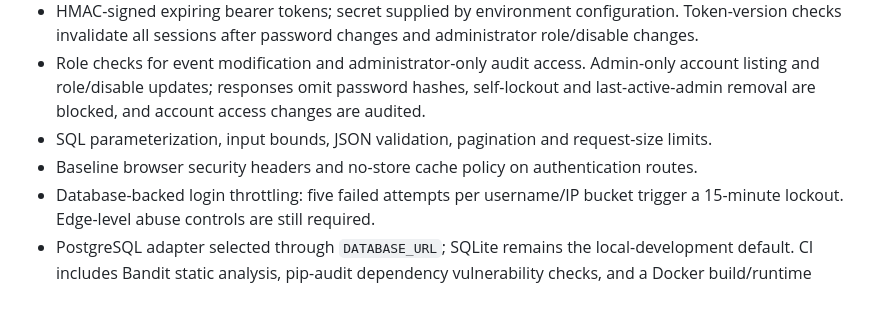
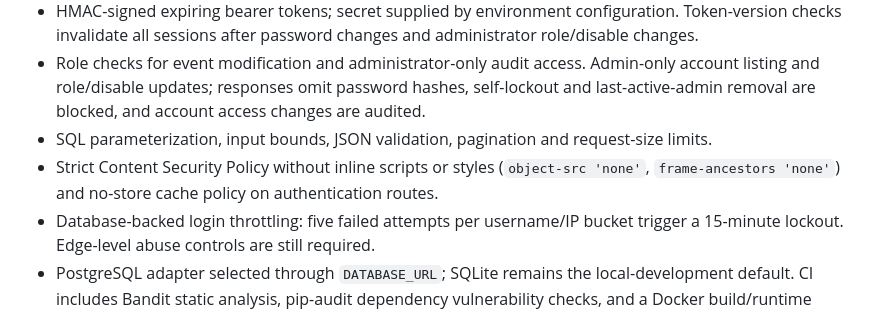
Before and after one commit to yobi369/cybersecAI, a Markdown page: SECURITY.md, the part around the change. Rendered like a GitHub page.

Commit message:
Document strict content security policy

```diff
--- a/SECURITY.md
+++ b/SECURITY.md
@@ -12,7 +12,7 @@ Use GitHub private vulnerability reporting if enabled, or contact the maintainer
 - HMAC-signed expiring bearer tokens; secret supplied by environment configuration. Token-version checks invalidate all sessions after password changes and administrator role/disable changes.
 - Role checks for event modification and administrator-only audit access. Admin-only account listing and role/disable updates; responses omit password hashes, self-lockout and last-active-admin removal are blocked, and account access changes are audited.
 - SQL parameterization, input bounds, JSON validation, pagination and request-size limits.
-- Baseline browser security headers and no-store cache policy on authentication routes.
+- Strict Content Security Policy without inline scripts or styles (`object-src 'none'`, `frame-ancestors 'none'`) and no-store cache policy on authentication routes.
 - Database-backed login throttling: five failed attempts per username/IP bucket trigger a 15-minute lockout. Edge-level abuse controls are still required.
 - PostgreSQL adapter selected through `DATABASE_URL`; SQLite remains the local-development default. CI includes Bandit static analysis, pip-audit dependency vulnerability checks, and a Docker build/runtime health smoke test that verifies the process runs as non-root; passing checks do not replace full SAST/DAST or independent review.
 - Audit records for bootstrap, successful login, event creation and status changes.
```
